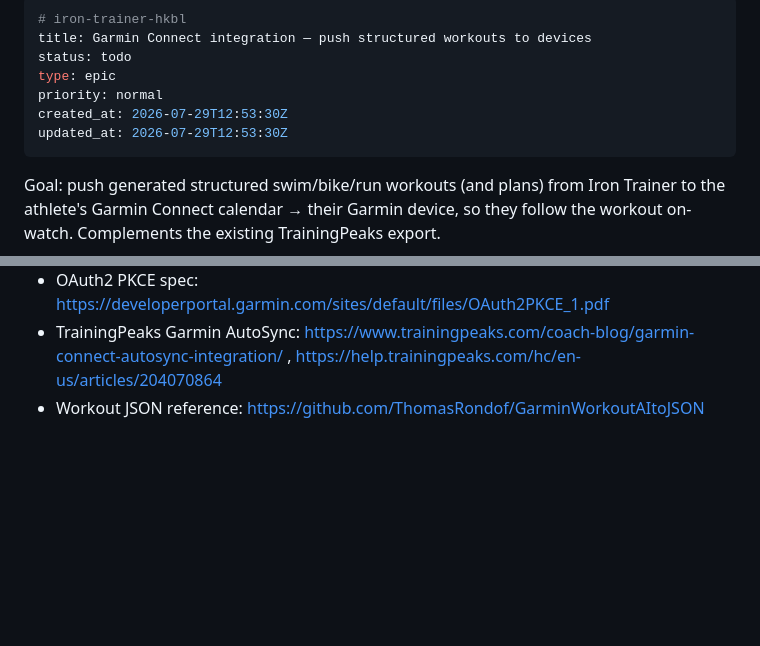
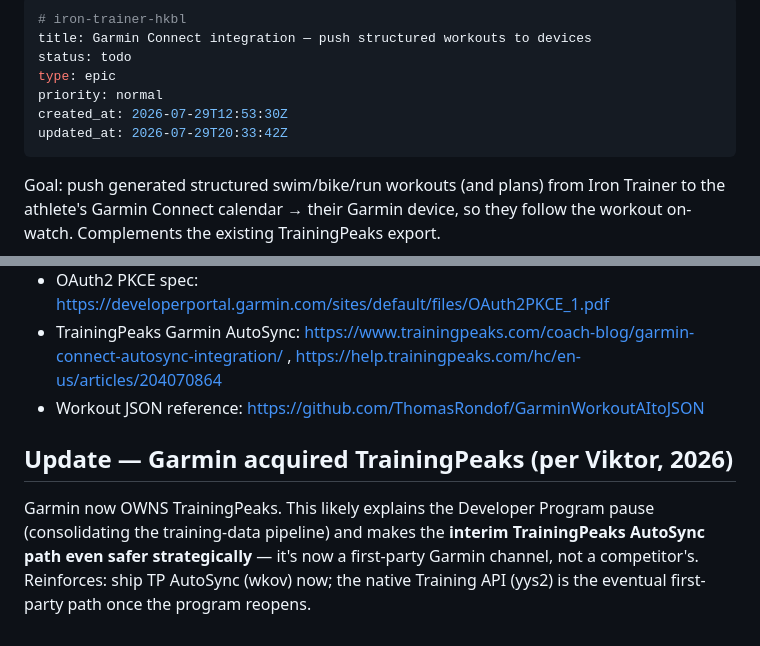
Before and after one commit to gAmUssA/iron-trainer, a Markdown page: .beans/iron-trainer-hkbl--garmin-connect-integration-push-structured-workout.md, 2 parts joined by grey strips. Rendered like a GitHub page; blank space fills up the shorter version.

Commit message:
beans(hkbl): note Garmin↔TrainingPeaks acquisition strengthens the TP AutoSync interim
Claude-Session: https://claude.ai/code/session_01SsnphmhiDrB1dKsTeBnYaM

```diff
--- a/.beans/iron-trainer-hkbl--garmin-connect-integration-push-structured-workout.md
+++ b/.beans/iron-trainer-hkbl--garmin-connect-integration-push-structured-workout.md
@@ -5,7 +5,7 @@ status: todo
 type: epic
 priority: normal
 created_at: 2026-07-29T12:53:30Z
-updated_at: 2026-07-29T12:53:30Z
+updated_at: 2026-07-29T20:33:42Z
 ---
 
 Goal: push generated structured swim/bike/run workouts (and plans) from Iron Trainer to the athlete's Garmin Connect calendar → their Garmin device, so they follow the workout on-watch. Complements the existing TrainingPeaks export.
@@ -36,3 +36,6 @@ Goal: push generated structured swim/bike/run workouts (and plans) from Iron Tra
 - OAuth2 PKCE spec: https://developerportal.garmin.com/sites/default/files/OAuth2PKCE_1.pdf
 - TrainingPeaks Garmin AutoSync: https://www.trainingpeaks.com/coach-blog/garmin-connect-autosync-integration/ , https://help.trainingpeaks.com/hc/en-us/articles/204070864
 - Workout JSON reference: https://github.com/ThomasRondof/GarminWorkoutAItoJSON
+
+## Update — Garmin acquired TrainingPeaks (per Viktor, 2026)
+Garmin now OWNS TrainingPeaks. This likely explains the Developer Program pause (consolidating the training-data pipeline) and makes the **interim TrainingPeaks AutoSync path even safer strategically** — it's now a first-party Garmin channel, not a competitor's. Reinforces: ship TP AutoSync (wkov) now; the native Training API (yys2) is the eventual first-party path once the program reopens.
```
